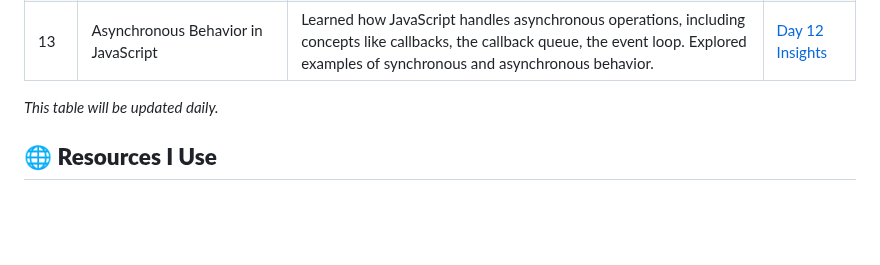
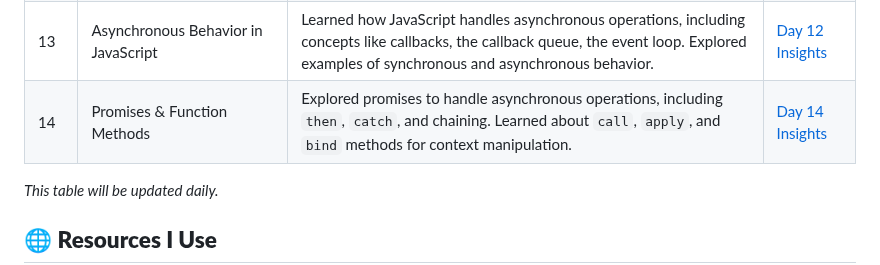
Before and after one commit to ITx-prash/21DaysOfCode, a Markdown page: README.md, the part around the change. GitHub-like rendering; blank space fills up the shorter version.

```diff
--- a/README.md
+++ b/README.md
@@ -27,7 +27,7 @@ Welcome to my **21 Days of Code** challenge! This repository documents my journe
 | 11  | Getters, Setters & OOP Examples   | Practiced Object-Oriented Programming concepts like getters and setters, class inheritance, encapsulation, and polymorphism through small coding exercises. | [Day 11 Insights](./Day-11/) |
 | 12  | DOM Manipulation                  | Solved practical DOM manipulation problems, including accessing and traversing elements, adding/removing elements, CSS class toggling etc.  | [Day 12 Insights](./Day-12/) |
 | 13  | Asynchronous Behavior in JavaScript                  | Learned how JavaScript handles asynchronous operations, including concepts like callbacks, the callback queue, the event loop. Explored examples of synchronous and asynchronous behavior.  | [Day 12 Insights](./Day-13/) |
-
+| 14  | Promises & Function Methods       | Explored promises to handle asynchronous operations, including `then`, `catch`, and chaining. Learned about `call`, `apply`, and `bind` methods for context manipulation. | [Day 14 Insights](./Day-14/) |
 _This table will be updated daily._
 
 
```
